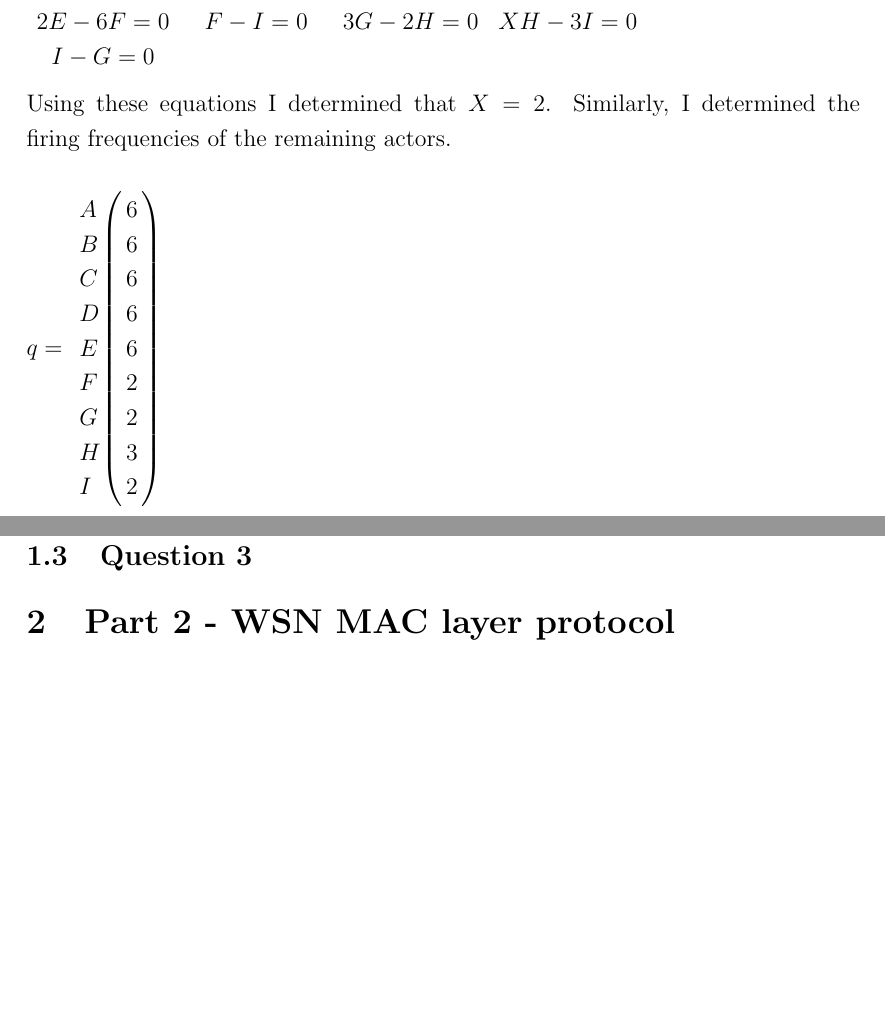
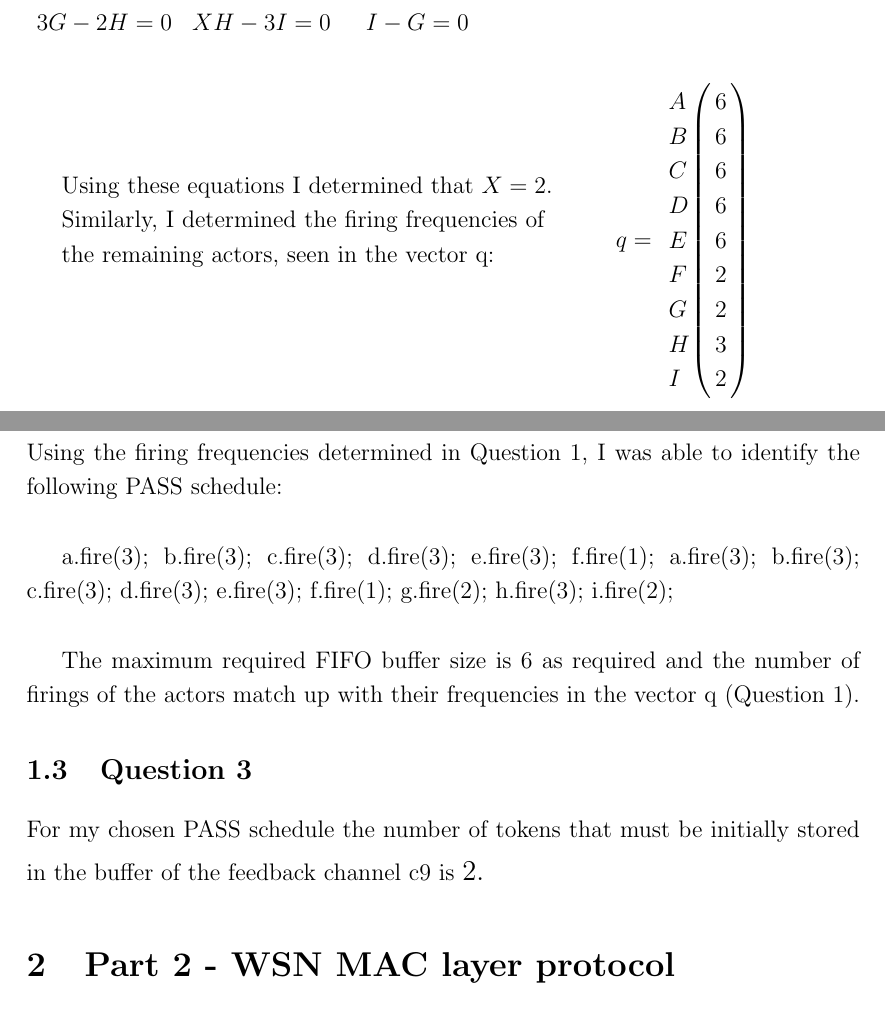
Before and after one commit to Sorsby/embs_open1, a LaTeX document (embs_assessment/report/draft_report.tex): two parts of pages 3 and 4 of 4, joined at a grey line, cut so that both start at the same text, the shorter picture padded with empty space. Compiled offline with pdfLaTeX.

Commit message:
Finish question 1 report entry.

```diff
--- a/embs_assessment/report/essay_1.tex
+++ b/embs_assessment/report/draft_report.tex
@@ -108,14 +109,21 @@ This gives us the following simultaneous equations:
 \\ \\
 $
 \begin{matrix}
-2A - 2E = 0 & 2B - 2E = 0 & 2C - 2E = 0 & 2D - 2E = 0 \\
-2E - 6F = 0 & F - I = 0 & 3G - 2H = 0 & XH - 3I = 0 \\
-I - G = 0
+2A - 2E = 0 & 2B - 2E = 0 & 2C - 2E = 0 \\
+2D - 2E = 0 & 2E - 6F = 0 & F - I = 0 \\
+3G - 2H = 0 & XH - 3I = 0 & I - G = 0
 \end{matrix}
 $
-\\ \\
-Using these equations I determined that $X = 2$. Similarly, I determined the firing frequencies of the remaining actors.
 \\
+
+\begin{minipage}{0.6\textwidth}
+\begin{flushleft}
+Using these equations I determined that $X = 2$. Similarly, I determined the firing frequencies of the remaining actors, seen in the vector q:
+\end{flushleft}
+\end{minipage}
+~
+\begin{minipage}{0.2\textwidth}
+\begin{flushright}
 $
 q = \bordermatrix{~ & ~ \cr
 				A & 6 \cr
@@ -128,15 +136,23 @@ q = \bordermatrix{~ & ~ \cr
 				H & 3 \cr
 				I & 2 \cr}
 $
+\end{flushright}
+\end{minipage}\\
 
 %------------------------------------------------
 
 \subsection{Question 2} % Sub-section
+Using the firing frequencies determined in Question 1, I was able to identify the following PASS schedule: \\
 
+a.fire(3); b.fire(3); c.fire(3); d.fire(3); e.fire(3); f.fire(1); a.fire(3); b.fire(3); c.fire(3); d.fire(3); e.fire(3); f.fire(1); g.fire(2); h.fire(3); i.fire(2);
+\\
+
+The maximum required FIFO buffer size is 6 as required and the number of firings of the actors match up with their frequencies in the vector q (Question 1).
 
 %------------------------------------------------
 
 \subsection{Question 3} % Sub-section
+For my chosen PASS schedule the number of tokens that must be initially stored in the buffer of the feedback channel c9 is \large 2.
 
 
 %------------------------------------------------
```
Also changed, not shown: embs_assessment/report/draft_report.pdf (added), embs_assessment/report/essay_1.pdf (deleted), embs_assessment/report/draft_report.tex (3 more changed lines), 8 other files.
